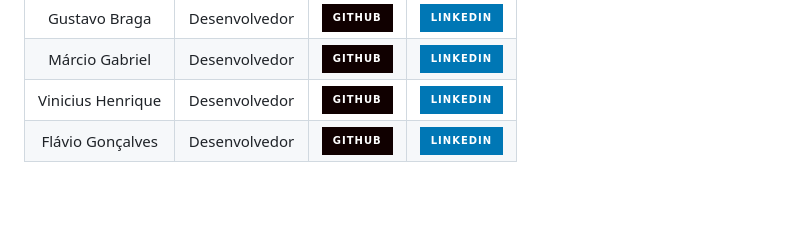
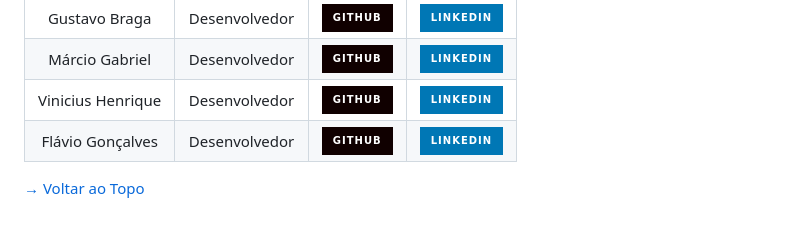
Before and after one commit to gubasssss/ThothTech, a Markdown page: README.md, the part around the change printed below. Drawn GitHub-style; badges without logos; blank space fills up the shorter version.

```diff
--- a/README.md
+++ b/README.md
@@ -113,3 +113,7 @@
 | Márcio Gabriel | Desenvolvedor | [<img src="https://img.shields.io/badge/GitHub-100000?style=for-the-badge&logo=github&logoColor=white">](https://github.com/Porisso90) | [<img src="https://img.shields.io/badge/LinkedIn-0077B5?style=for-the-badge&logo=linkedin&logoColor=white">](https://www.linkedin.com/in/m%C3%A1rcio-gabriel-426b0527b/)
 | Vinicius Henrique| Desenvolvedor | [<img src="https://img.shields.io/badge/GitHub-100000?style=for-the-badge&logo=github&logoColor=white">](https://github.com/Subinoonibus) | [<img src="https://img.shields.io/badge/LinkedIn-0077B5?style=for-the-badge&logo=linkedin&logoColor=white">](https://www.linkedin.com/in/vin%C3%ADcius-henrique-souza-4085b1226/) |
 |Flávio Gonçalves|Desenvolvedor|[<img src="https://img.shields.io/badge/GitHub-100000?style=for-the-badge&logo=github&logoColor=white">](https://github.com/flaviogcunha)|[<img src="https://img.shields.io/badge/LinkedIn-0077B5?style=for-the-badge&logo=linkedin&logoColor=white">](https://www.linkedin.com/in/flavio-gon%C3%A7alves-21aa91261/)
+
+
+
+<a href="topo">→ Voltar ao Topo </a>
```
Also changed, not shown: other parts of README.md (+2 -2 lines).
